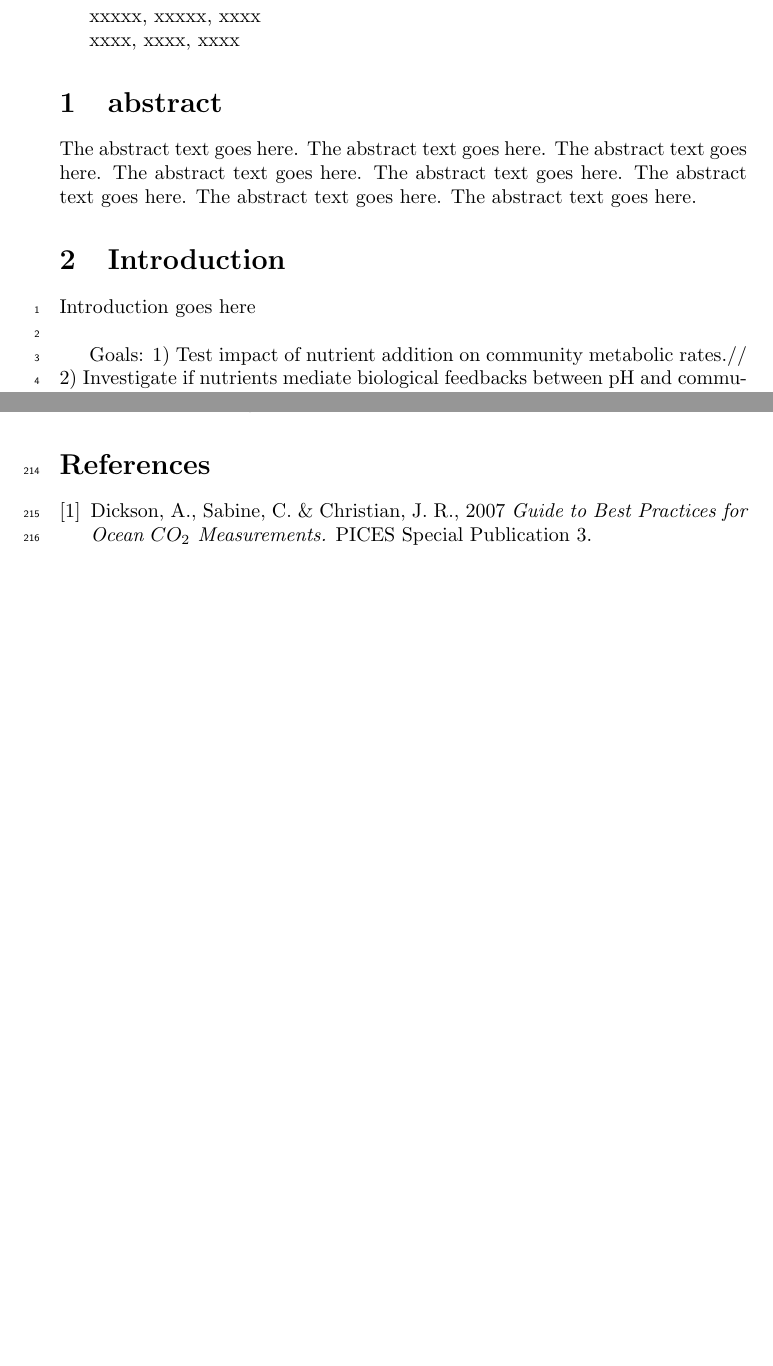
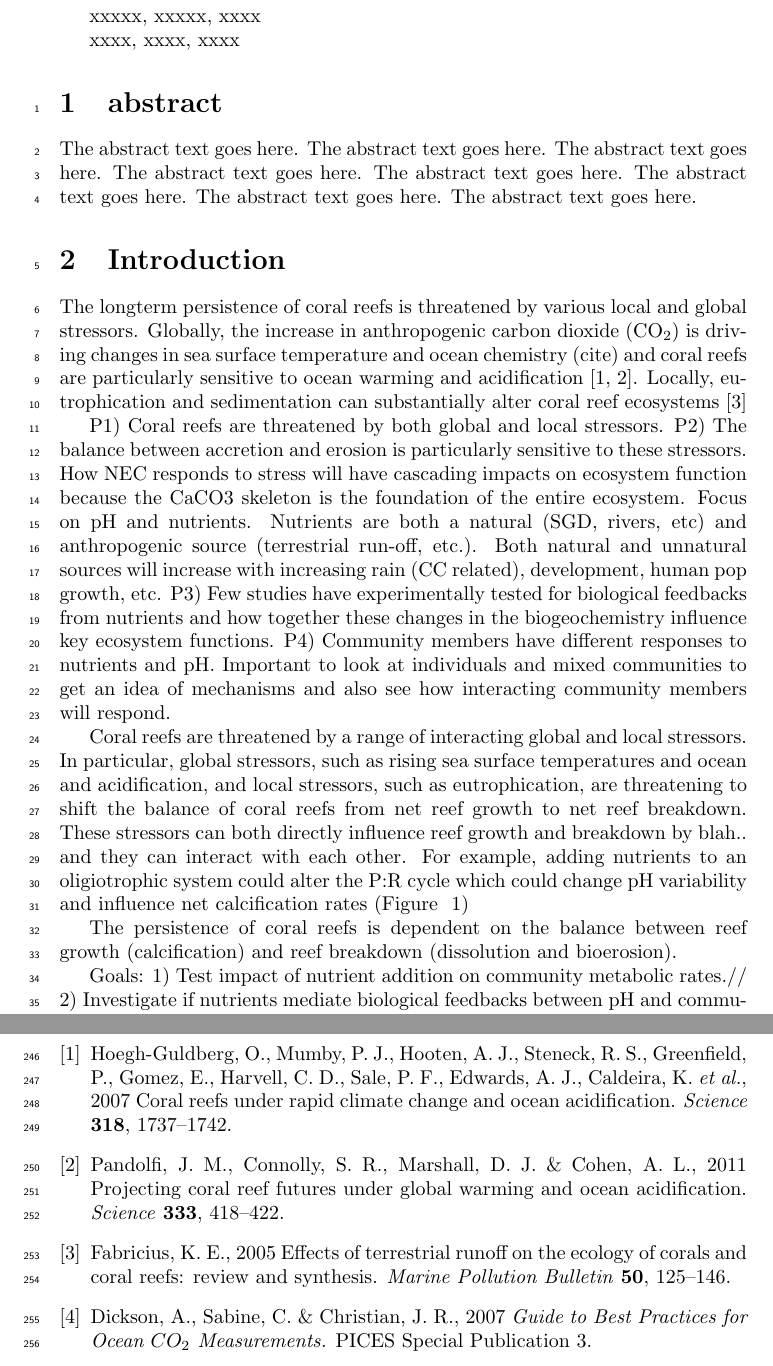
Before and after one commit to donahuem/CRANE-R, a LaTeX document (CRANE_tex.tex): two parts of pages 1 and 7 of 12 before the commit and two parts of pages 1 and 8 of 13 after it, joined at a grey line, cut so that both start at the same text, the shorter picture padded with empty space. Compiled offline with pdfLaTeX.

Commit message:
Update on Overleaf.

```diff
--- a/CRANE_tex.tex
+++ b/CRANE_tex.tex
@@ -27,6 +27,7 @@ xxxx, xxxx, xxxx
 %%%% Insert corresponding author and its email address}
 
 %%%% Abstract text to be placed here %%%%%%%%%%%%
+\linenumbers %% add line numbers
 \section{abstract}
 The abstract text goes here. The abstract text goes here. The abstract text goes here. The abstract text goes here.
 The abstract text goes here. The abstract text goes here. The abstract text goes here. The abstract text goes here.
@@ -38,8 +39,17 @@ The abstract text goes here. The abstract text goes here. The abstract text goes
 
 \section{Introduction}
 %%%% Insert A head here
-\linenumbers %% add line numbers
-Introduction goes here \\
+
+The longterm persistence of coral reefs is threatened by various local and global stressors. Globally, the increase in anthropogenic carbon dioxide (CO$_2$) is driving changes in sea surface temperature and ocean chemistry (cite) and coral reefs are particularly sensitive to ocean warming and acidification \cite{Hoegh-Guldberg2007,pandolfi2011projecting}. Locally, eutrophication and sedimentation can substantially alter coral reef ecosystems \cite{fabricius2005effects}
+
+P1) Coral reefs are threatened by both global and local stressors.
+P2) The balance between accretion and erosion is particularly sensitive to these stressors. How NEC responds to stress will have cascading impacts on ecosystem function because the CaCO3 skeleton is the foundation of the entire ecosystem. Focus on pH and nutrients. Nutrients are both a natural (SGD, rivers, etc) and anthropogenic source (terrestrial run-off, etc.). Both natural and unnatural sources will increase with increasing rain (CC related), development, human pop growth, etc.
+P3) Few studies have experimentally tested for biological feedbacks from nutrients and how together these changes in the biogeochemistry influence key ecosystem functions.
+P4) Community members have different responses to nutrients and pH. Important to look at individuals and mixed communities to get an idea of mechanisms and also see how interacting community members will respond.
+
+Coral reefs are threatened by a range of interacting global and local stressors.  In particular, global stressors, such as rising sea surface temperatures and ocean and acidification, and local stressors, such as eutrophication, are threatening to shift the balance of coral reefs from net reef growth to net reef breakdown.  These stressors can both directly influence reef growth and breakdown by blah.. and they can interact with each other. For example, adding  nutrients to an oligiotrophic system could alter the P:R cycle which could change pH variability and influence net calcification rates (Figure ~\ref{ConcDiag})
+
+The persistence of coral reefs is dependent on the balance between reef growth (calcification) and reef breakdown (dissolution and bioerosion).
 
 Goals: 1) Test impact of nutrient addition on community metabolic rates.//
 2) Investigate if nutrients mediate biological feedbacks between pH and community metabolism.
```
